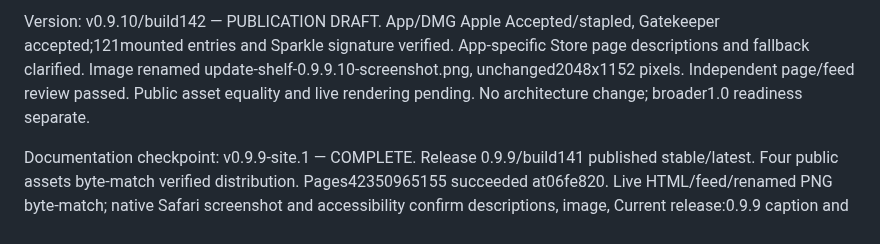
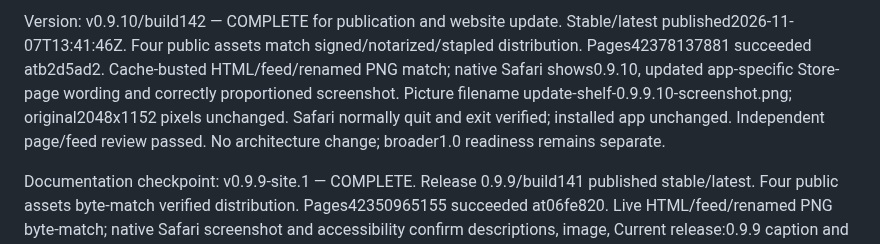
Before and after one commit to WEBServices-ORG/update-shelf-releases, a Markdown page: STATE.md, the part around the change. GitHub-like rendering.

Commit message:
Record verified 0.9.10 public downloads and website

```diff
--- a/STATE.md
+++ b/STATE.md
@@ -1,4 +1,4 @@
-Version: v0.9.10/build142 — PUBLICATION DRAFT. App/DMG Apple Accepted/stapled, Gatekeeper accepted;121mounted entries and Sparkle signature verified. App-specific Store page descriptions and fallback clarified. Image renamed update-shelf-0.9.9.10-screenshot.png, unchanged2048x1152 pixels. Independent page/feed review passed. Public asset equality and live rendering pending. No architecture change; broader1.0 readiness separate.
+Version: v0.9.10/build142 — COMPLETE for publication and website update. Stable/latest published2026-11-07T13:41:46Z. Four public assets match signed/notarized/stapled distribution. Pages42378137881 succeeded atb2d5ad2. Cache-busted HTML/feed/renamed PNG match; native Safari shows0.9.10, updated app-specific Store-page wording and correctly proportioned screenshot. Picture filename update-shelf-0.9.9.10-screenshot.png; original2048x1152 pixels unchanged. Safari normally quit and exit verified; installed app unchanged. Independent page/feed review passed. No architecture change; broader1.0 readiness remains separate.
 
 Documentation checkpoint: v0.9.9-site.1 — COMPLETE. Release 0.9.9/build141 published stable/latest. Four public assets byte-match verified distribution. Pages42350965155 succeeded at06fe820. Live HTML/feed/renamed PNG byte-match; native Safari screenshot and accessibility confirm descriptions, image, Current release:0.9.9 caption and build141 download. Independent review approved; image pixels unchanged. Safari quit and exit verified. No architecture change; broader1.0 readiness remains separate. Historical checkpoints below are superseded.
 
```
